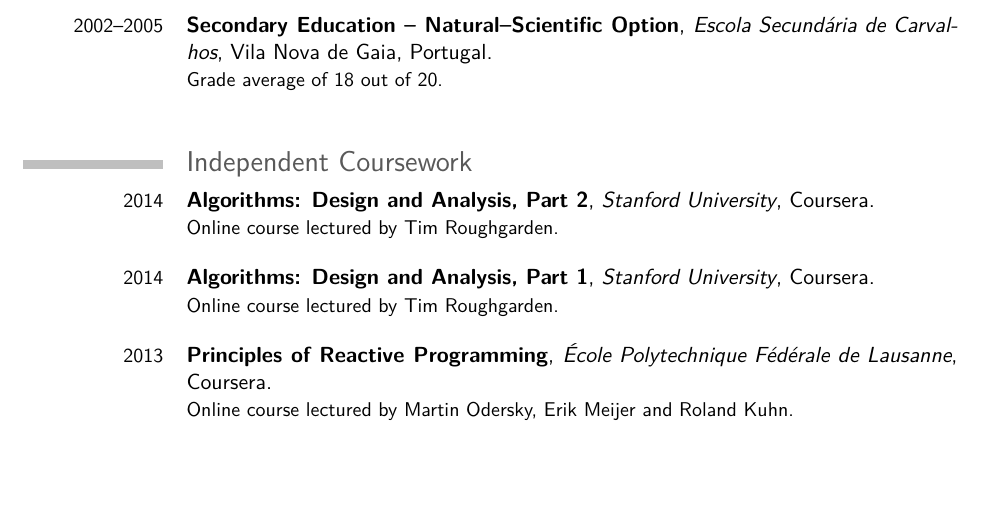
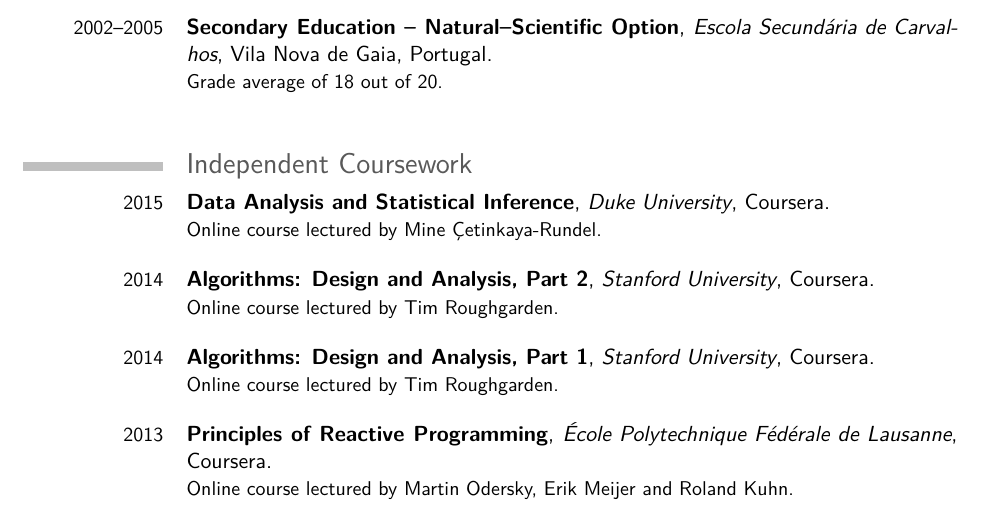
Before and after one commit to jcazevedo/cv, a LaTeX CV (cv.tex): part of page 2 of 4, cut so that both start at the same text, the shorter picture padded with empty space. Compiled offline with pdfLaTeX.

Commit message:
Add 'Data Analysis and Statistical Inference' coursework

```diff
--- a/cv.tex
+++ b/cv.tex
@@ -75,6 +75,7 @@
 \cventry{2002--2005}{Secondary Education -- Natural--Scientific Option}{Escola Secund\'{a}ria de Carvalhos}{Vila Nova de Gaia, Portugal}{}{Grade average of 18 out of 20.\newline{}}
 
 \section{Independent Coursework}
+\cventry{2015}{Data Analysis and Statistical Inference}{Duke University}{Coursera}{}{Online course lectured by Mine Çetinkaya-Rundel.\newline{}}
 \cventry{2014}{Algorithms: Design and Analysis, Part 2}{Stanford University}{Coursera}{}{Online course lectured by Tim Roughgarden.\newline{}}
 \cventry{2014}{Algorithms: Design and Analysis, Part 1}{Stanford University}{Coursera}{}{Online course lectured by Tim Roughgarden.\newline{}}
 \cventry{2013}{Principles of Reactive Programming}{École Polytechnique Fédérale de Lausanne}{Coursera}{}{Online course lectured by Martin Odersky, Erik Meijer and Roland Kuhn.\newline{}}
```
